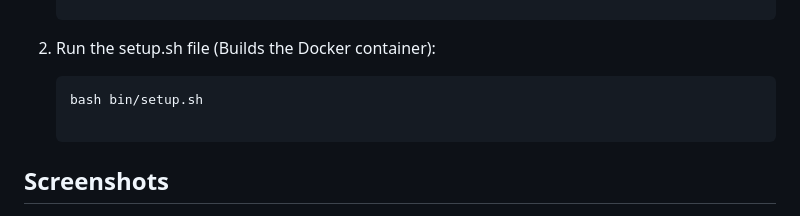
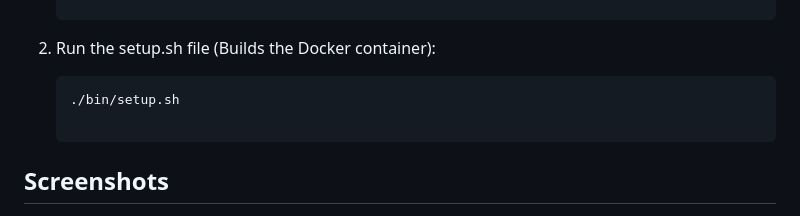
Before and after one commit to munuhee/sales-and-inventory-management, a Markdown page: README.md, the part around the change. Rendered like a GitHub page.

````diff
--- a/README.md
+++ b/README.md
@@ -26,7 +26,7 @@ To install the application, follow these steps:
 2. Run the setup.sh file (Builds the Docker container):
 
     ```bash
-    bash bin/setup.sh
+    ./bin/setup.sh
 
 ## Screenshots
 
````
